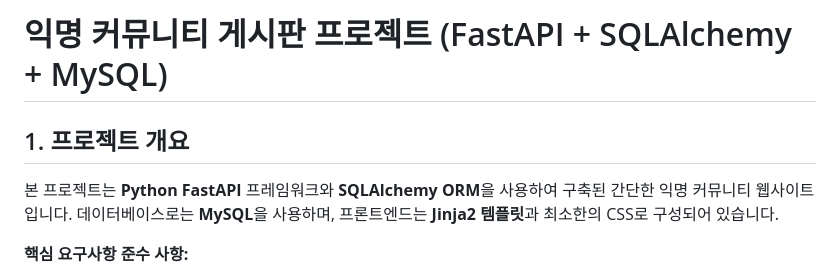
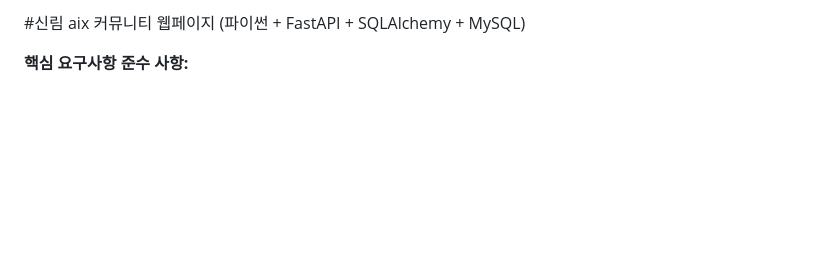
Before and after one commit to pradas7777/aix_study, a Markdown page: README.md, the part around the change. Rendered like a GitHub page; blank space fills up the shorter version.

Commit message:
테스트

```diff
--- a/README.md
+++ b/README.md
@@ -1,8 +1,4 @@
-# 익명 커뮤니티 게시판 프로젝트 (FastAPI + SQLAlchemy + MySQL)
-
-## 1. 프로젝트 개요
-
-본 프로젝트는 **Python FastAPI** 프레임워크와 **SQLAlchemy ORM**을 사용하여 구축된 간단한 익명 커뮤니티 웹사이트입니다. 데이터베이스로는 **MySQL**을 사용하며, 프론트엔드는 **Jinja2 템플릿**과 최소한의 CSS로 구성되어 있습니다.
+#신림 aix 커뮤니티 웹페이지 (파이썬 + FastAPI + SQLAlchemy + MySQL)
 
 **핵심 요구사항 준수 사항:**
 *   **백엔드**: Python FastAPI
```
